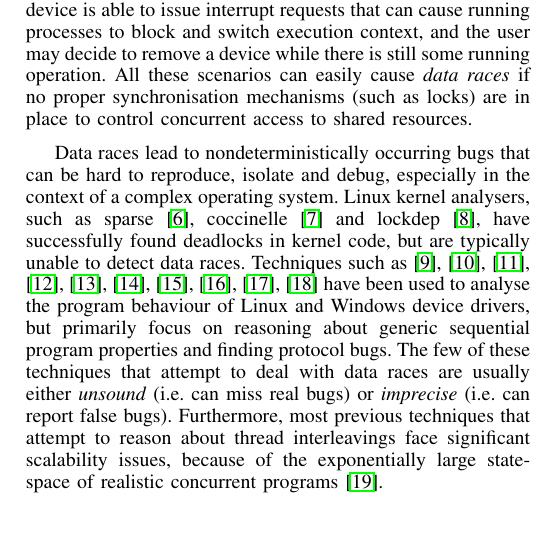
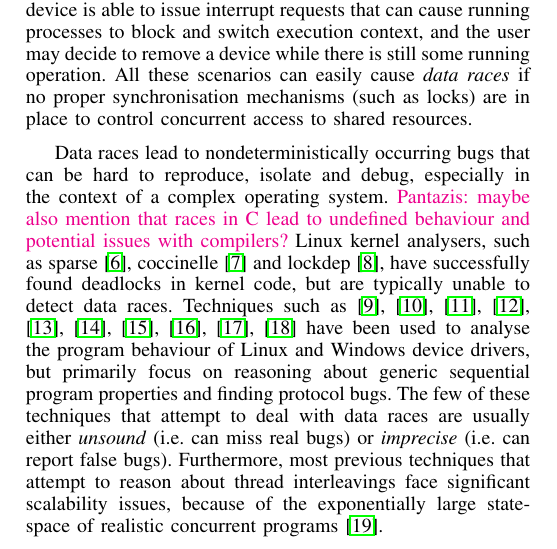
Before and after one commit to pdeligia/WhoopPaper, a LaTeX paper (paper.tex, which reads intro.tex): part of one column of page 1 of 10, cut so that both start at the same text. Compiled offline with pdfLaTeX.

Commit message:
added comment in intro

```diff
--- a/intro.tex
+++ b/intro.tex
@@ -4,7 +4,7 @@ Even after a driver has shipped, it is typically prone to many serious errors: C
 
 A major reason behind these concurrency bugs is that Linux kernel modules operate inside a complicated and hostile environment~\cite{corbet2005linux}. For example the Linux kernel is able to invoke its modules from multiple concurrent threads, a hardware device is able to issue interrupt requests that can cause running processes to block and switch execution context, and the user may decide to remove a device while there is still some running operation. All these scenarios can easily cause \emph{data races} if no proper synchronisation mechanisms (such as locks) are in place to control concurrent access to shared resources.
 
-Data races lead to nondeterministically occurring bugs that can be hard to reproduce, isolate and debug, especially in the context of a complex operating system. Linux kernel analysers, such as sparse~\cite{corbet2004sparse}, coccinelle~\cite{padioleau2008doc} and lockdep~\cite{corbet2006lock}, have successfully found deadlocks in kernel code, but are typically unable to detect data races. Techniques such as~\cite{ball2006thorough, clarke2004predicate, qadeer2004kiss, engler2000checking, henzinger2002temporal, cook2006termination, pratikakis2006locksmith, kuznetsov2010testing, renzelmann2012symdrive, lal2012corral} have been used to analyse the program behaviour of Linux and Windows device drivers, but primarily focus on reasoning about generic sequential program properties and finding protocol bugs. The few of these techniques that attempt to deal with data races are usually either \emph{unsound} (i.e. can miss real bugs) or \emph{imprecise} (i.e. can report false bugs). Furthermore, most previous techniques that attempt to reason about thread interleavings face significant scalability issues, because of the exponentially large state-space of realistic concurrent programs~\cite{musuvathi2008finding}.
+Data races lead to nondeterministically occurring bugs that can be hard to reproduce, isolate and debug, especially in the context of a complex operating system. \PDComment{maybe also mention that races in C lead to undefined behaviour and potential issues with compilers?} Linux kernel analysers, such as sparse~\cite{corbet2004sparse}, coccinelle~\cite{padioleau2008doc} and lockdep~\cite{corbet2006lock}, have successfully found deadlocks in kernel code, but are typically unable to detect data races. Techniques such as~\cite{ball2006thorough, clarke2004predicate, qadeer2004kiss, engler2000checking, henzinger2002temporal, cook2006termination, pratikakis2006locksmith, kuznetsov2010testing, renzelmann2012symdrive, lal2012corral} have been used to analyse the program behaviour of Linux and Windows device drivers, but primarily focus on reasoning about generic sequential program properties and finding protocol bugs. The few of these techniques that attempt to deal with data races are usually either \emph{unsound} (i.e. can miss real bugs) or \emph{imprecise} (i.e. can report false bugs). Furthermore, most previous techniques that attempt to reason about thread interleavings face significant scalability issues, because of the exponentially large state-space of realistic concurrent programs~\cite{musuvathi2008finding}.
 
 In this paper, we present \whoop, a novel infrastructure for (i) automatically analysing the concurrent behaviour of Linux kernel modules written in the C language and (ii) accelerating external bug-finders that can easily plug in our toolchain. \whoop is empowered by \emph{static pairwise lockset analysis}, a novel technique for automatically verifying the absence of data races in Linux kernel modules (e.g. device drivers and filesystems). The key idea behind our approach is that a module can be proven free from data races by (i) deriving a sound \emph{sequential} model that \emph{over-approximates} the originally concurrent program, (ii) instrumenting it for lockset analysis and race checking, and (iii) asserting that all accesses to the same shared resource are protected by at least one common lock. The immediate benefit is that our approach not only avoids reasoning about thread interleavings, and thus has the potential to scale well, but also allows the reuse of existing successful sequential verification techniques.
 
```
